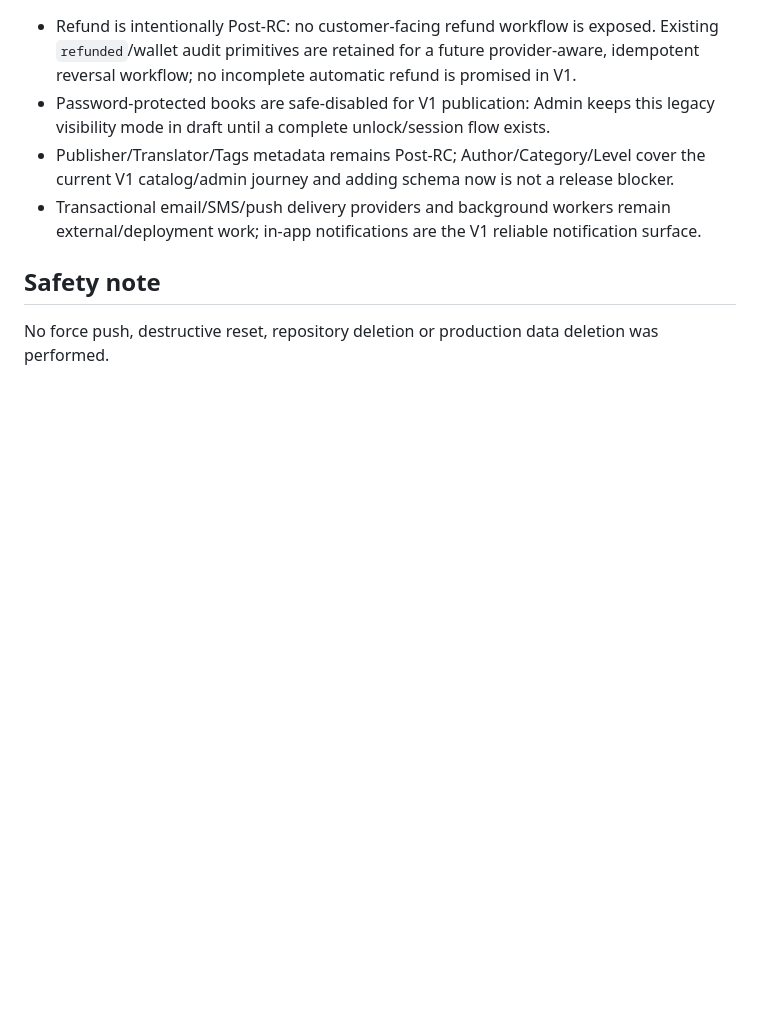
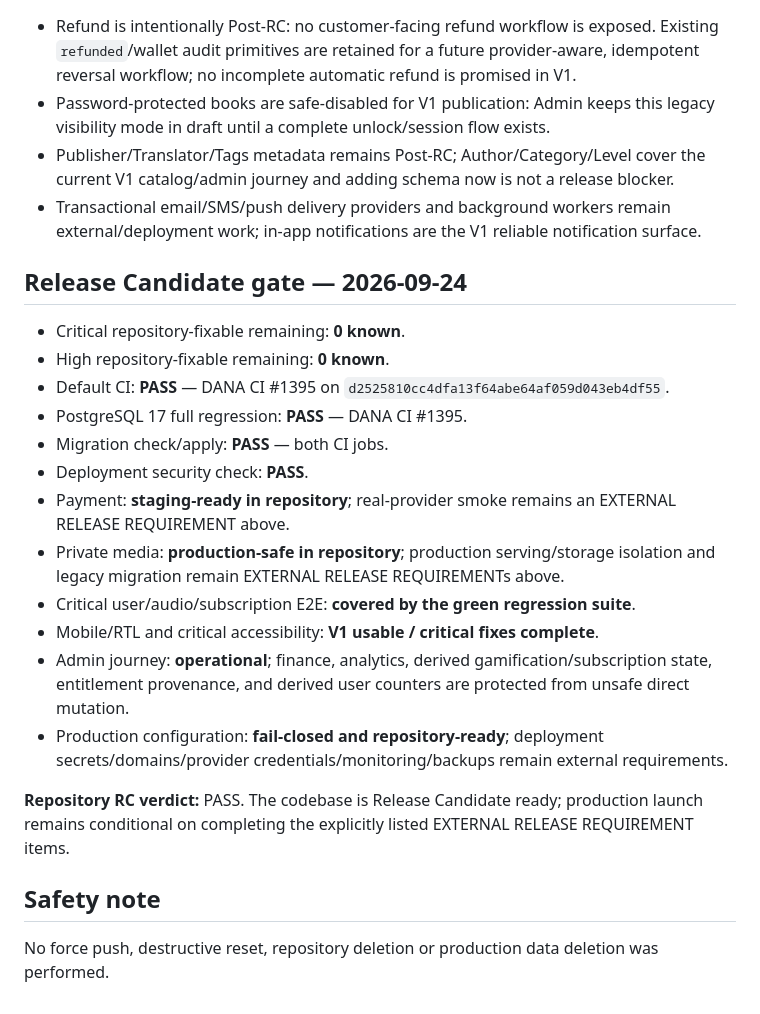
Before and after one commit to siavashmehbood/DANA, a Markdown page: PROJECT_STATUS.md, the part around the change. Rendered like a GitHub page; blank space fills up the shorter version.

Commit message:
record passing release candidate gate

```diff
--- a/PROJECT_STATUS.md
+++ b/PROJECT_STATUS.md
@@ -60,5 +60,21 @@
 - Publisher/Translator/Tags metadata remains Post-RC; Author/Category/Level cover the current V1 catalog/admin journey and adding schema now is not a release blocker.
 - Transactional email/SMS/push delivery providers and background workers remain external/deployment work; in-app notifications are the V1 reliable notification surface.
 
+## Release Candidate gate — 2026-09-24
+- Critical repository-fixable remaining: **0 known**.
+- High repository-fixable remaining: **0 known**.
+- Default CI: **PASS** — DANA CI #1395 on `d2525810cc4dfa13f64abe64af059d043eb4df55`.
+- PostgreSQL 17 full regression: **PASS** — DANA CI #1395.
+- Migration check/apply: **PASS** — both CI jobs.
+- Deployment security check: **PASS**.
+- Payment: **staging-ready in repository**; real-provider smoke remains an EXTERNAL RELEASE REQUIREMENT above.
+- Private media: **production-safe in repository**; production serving/storage isolation and legacy migration remain EXTERNAL RELEASE REQUIREMENTs above.
+- Critical user/audio/subscription E2E: **covered by the green regression suite**.
+- Mobile/RTL and critical accessibility: **V1 usable / critical fixes complete**.
+- Admin journey: **operational**; finance, analytics, derived gamification/subscription state, entitlement provenance, and derived user counters are protected from unsafe direct mutation.
+- Production configuration: **fail-closed and repository-ready**; deployment secrets/domains/provider credentials/monitoring/backups remain external requirements.
+
+**Repository RC verdict:** PASS. The codebase is Release Candidate ready; production launch remains conditional on completing the explicitly listed EXTERNAL RELEASE REQUIREMENT items.
+
 ## Safety note
 No force push, destructive reset, repository deletion or production data deletion was performed.
```
